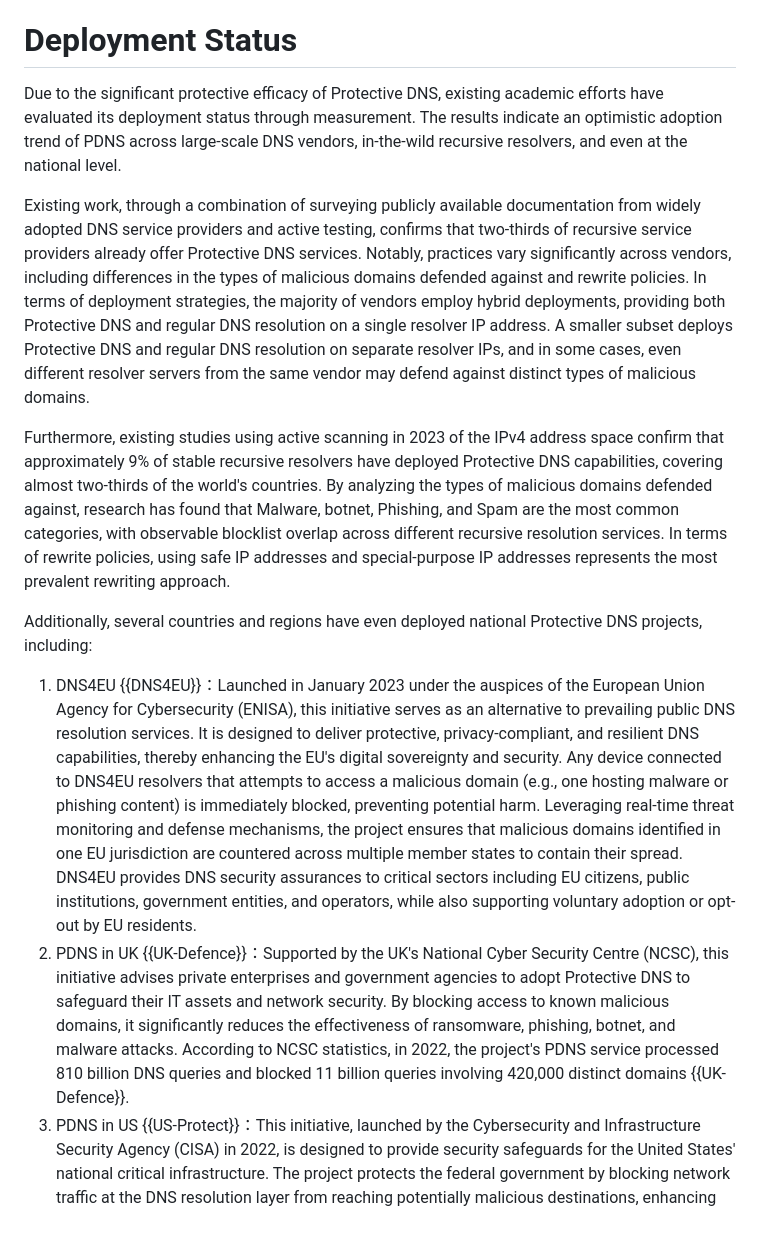
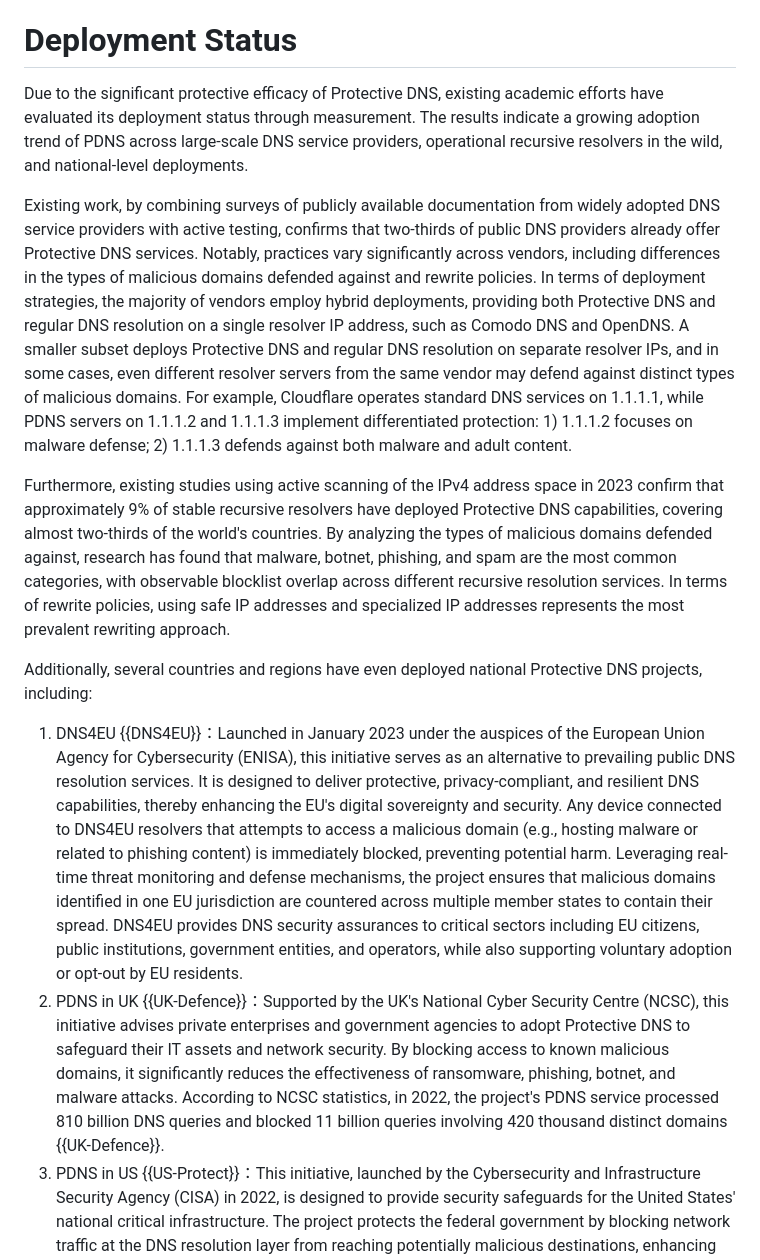
Before and after one commit to MingxuanLiu/Protective-DNS-Draft, a Markdown page: draft-liu-dnsop-protective-dns.md, the part around the change. GitHub-like rendering; blank space fills up the shorter version.

```diff
--- a/draft-liu-dnsop-protective-dns.md
+++ b/draft-liu-dnsop-protective-dns.md
@@ -243,16 +243,16 @@ Additionally, as the Domain Name System serves as the starting point for most ne
 
 # Deployment Status
 
-Due to the significant protective efficacy of Protective DNS, existing academic efforts have evaluated its deployment status through measurement. The results indicate an optimistic adoption trend of PDNS across large-scale DNS vendors, in-the-wild recursive resolvers, and even at the national level.
+Due to the significant protective efficacy of Protective DNS, existing academic efforts have evaluated its deployment status through measurement. The results indicate a growing adoption trend of PDNS across large-scale DNS service providers, operational recursive resolvers in the wild, and national-level deployments.
 
-Existing work, through a combination of surveying publicly available documentation from widely adopted DNS service providers and active testing, confirms that two-thirds of recursive service providers already offer Protective DNS services. Notably, practices vary significantly across vendors, including differences in the types of malicious domains defended against and rewrite policies. In terms of deployment strategies, the majority of vendors employ hybrid deployments, providing both Protective DNS and regular DNS resolution on a single resolver IP address. A smaller subset deploys Protective DNS and regular DNS resolution on separate resolver IPs, and in some cases, even different resolver servers from the same vendor may defend against distinct types of malicious domains.
+Existing work, by combining surveys of publicly available documentation from widely adopted DNS service providers with active testing, confirms that two-thirds of public DNS providers already offer Protective DNS services. Notably, practices vary significantly across vendors, including differences in the types of malicious domains defended against and rewrite policies. In terms of deployment strategies, the majority of vendors employ hybrid deployments, providing both Protective DNS and regular DNS resolution on a single resolver IP address, such as Comodo DNS and OpenDNS. A smaller subset deploys Protective DNS and regular DNS resolution on separate resolver IPs, and in some cases, even different resolver servers from the same vendor may defend against distinct types of malicious domains. For example, Cloudflare operates standard DNS services on 1.1.1.1, while PDNS servers on 1.1.1.2 and 1.1.1.3 implement differentiated protection: 1) 1.1.1.2 focuses on malware defense; 2) 1.1.1.3 defends against both malware and adult content.
 
-Furthermore, existing studies using active scanning in 2023 of the IPv4 address space confirm that approximately 9% of stable recursive resolvers have deployed Protective DNS capabilities, covering almost two-thirds of the world's countries. By analyzing the types of malicious domains defended against, research has found that Malware, botnet, Phishing, and Spam are the most common categories, with observable blocklist overlap across different recursive resolution services. In terms of rewrite policies, using safe IP addresses and special-purpose IP addresses represents the most prevalent rewriting approach.
+Furthermore, existing studies using active scanning of the IPv4 address space in 2023 confirm that approximately 9% of stable recursive resolvers have deployed Protective DNS capabilities, covering almost two-thirds of the world's countries. By analyzing the types of malicious domains defended against, research has found that malware, botnet, phishing, and spam are the most common categories, with observable blocklist overlap across different recursive resolution services. In terms of rewrite policies, using safe IP addresses and specialized IP addresses represents the most prevalent rewriting approach.
 
 Additionally, several countries and regions have even deployed national Protective DNS projects, including:
 
-1. DNS4EU {{DNS4EU}}：Launched in January 2023 under the auspices of the European Union Agency for Cybersecurity (ENISA), this initiative serves as an alternative to prevailing public DNS resolution services. It is designed to deliver protective, privacy-compliant, and resilient DNS capabilities, thereby enhancing the EU's digital sovereignty and security. Any device connected to DNS4EU resolvers that attempts to access a malicious domain (e.g., one hosting malware or phishing content) is immediately blocked, preventing potential harm. Leveraging real-time threat monitoring and defense mechanisms, the project ensures that malicious domains identified in one EU jurisdiction are countered across multiple member states to contain their spread. DNS4EU provides DNS security assurances to critical sectors including EU citizens, public institutions, government entities, and operators, while also supporting voluntary adoption or opt-out by EU residents.
-2. PDNS in UK {{UK-Defence}}：Supported by the UK's National Cyber Security Centre (NCSC), this initiative advises private enterprises and government agencies to adopt Protective DNS to safeguard their IT assets and network security. By blocking access to known malicious domains, it significantly reduces the effectiveness of ransomware, phishing, botnet, and malware attacks. According to NCSC statistics, in 2022, the project's PDNS service processed 810 billion DNS queries and blocked 11 billion queries involving 420,000 distinct domains {{UK-Defence}}.
+1. DNS4EU {{DNS4EU}}：Launched in January 2023 under the auspices of the European Union Agency for Cybersecurity (ENISA), this initiative serves as an alternative to prevailing public DNS resolution services. It is designed to deliver protective, privacy-compliant, and resilient DNS capabilities, thereby enhancing the EU's digital sovereignty and security. Any device connected to DNS4EU resolvers that attempts to access a malicious domain (e.g., hosting malware or related to phishing content) is immediately blocked, preventing potential harm. Leveraging real-time threat monitoring and defense mechanisms, the project ensures that malicious domains identified in one EU jurisdiction are countered across multiple member states to contain their spread. DNS4EU provides DNS security assurances to critical sectors including EU citizens, public institutions, government entities, and operators, while also supporting voluntary adoption or opt-out by EU residents.
+2. PDNS in UK {{UK-Defence}}：Supported by the UK's National Cyber Security Centre (NCSC), this initiative advises private enterprises and government agencies to adopt Protective DNS to safeguard their IT assets and network security. By blocking access to known malicious domains, it significantly reduces the effectiveness of ransomware, phishing, botnet, and malware attacks. According to NCSC statistics, in 2022, the project's PDNS service processed 810 billion DNS queries and blocked 11 billion queries involving 420 thousand distinct domains {{UK-Defence}}.
 3. PDNS in US {{US-Protect}}：This initiative, launched by the Cybersecurity and Infrastructure Security Agency (CISA) in 2022, is designed to provide security safeguards for the United States' national critical infrastructure. The project protects the federal government by blocking network traffic at the DNS resolution layer from reaching potentially malicious destinations, enhancing resilience against intrusions and attacks. When Protective DNS detects a DNS request matching threat intelligence indicators, the service blocks, redirects, or sinks the query response to a secure endpoint, while sending alerts to the source agency and CISA. The initiative mandates the use of this Protective DNS service by all Federal Civil Executive Branch (FCEB) agencies and offers limited availability to infrastructure participants in pilot programs.
 
 # Operational Considerations
```
